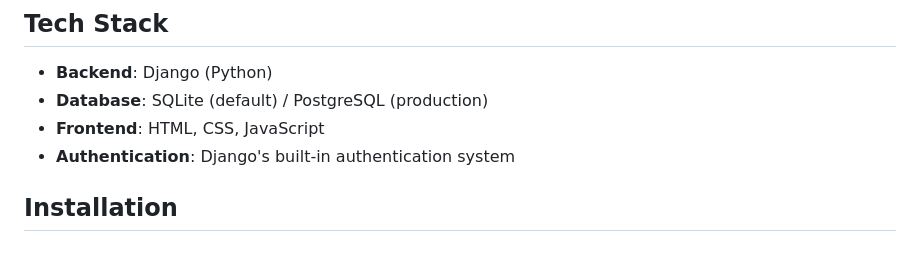
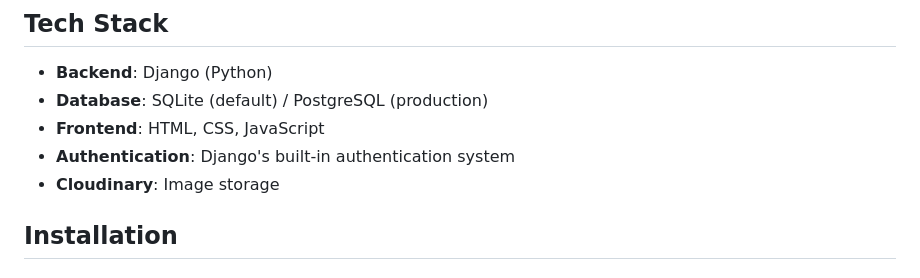
Before and after one commit to chirag3084/receipe, a Markdown page: README.md, the part around the change. GitHub-like rendering.

Commit message:
change the tech stack in readme.md

```diff
--- a/README.md
+++ b/README.md
@@ -15,6 +15,7 @@ A Django-based web application for managing and sharing recipes.
 - **Database**: SQLite (default) / PostgreSQL (production)
 - **Frontend**: HTML, CSS, JavaScript
 - **Authentication**: Django's built-in authentication system
+- **Cloudinary**: Image storage
 
 ## Installation
 
```
